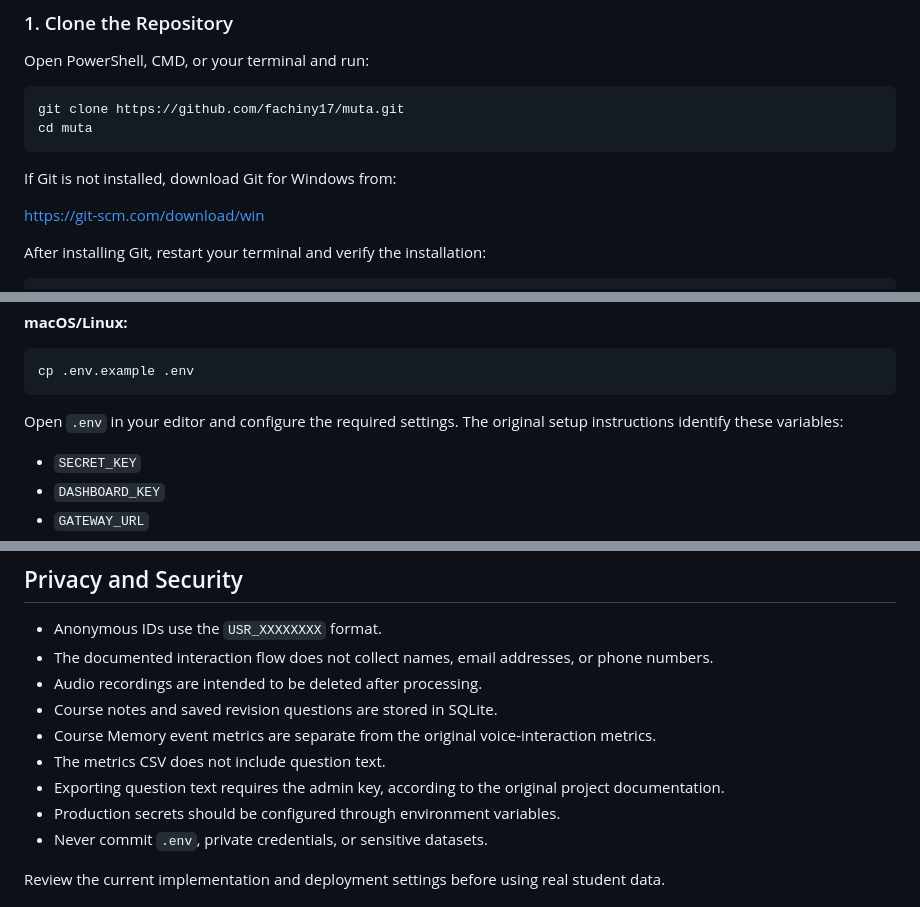
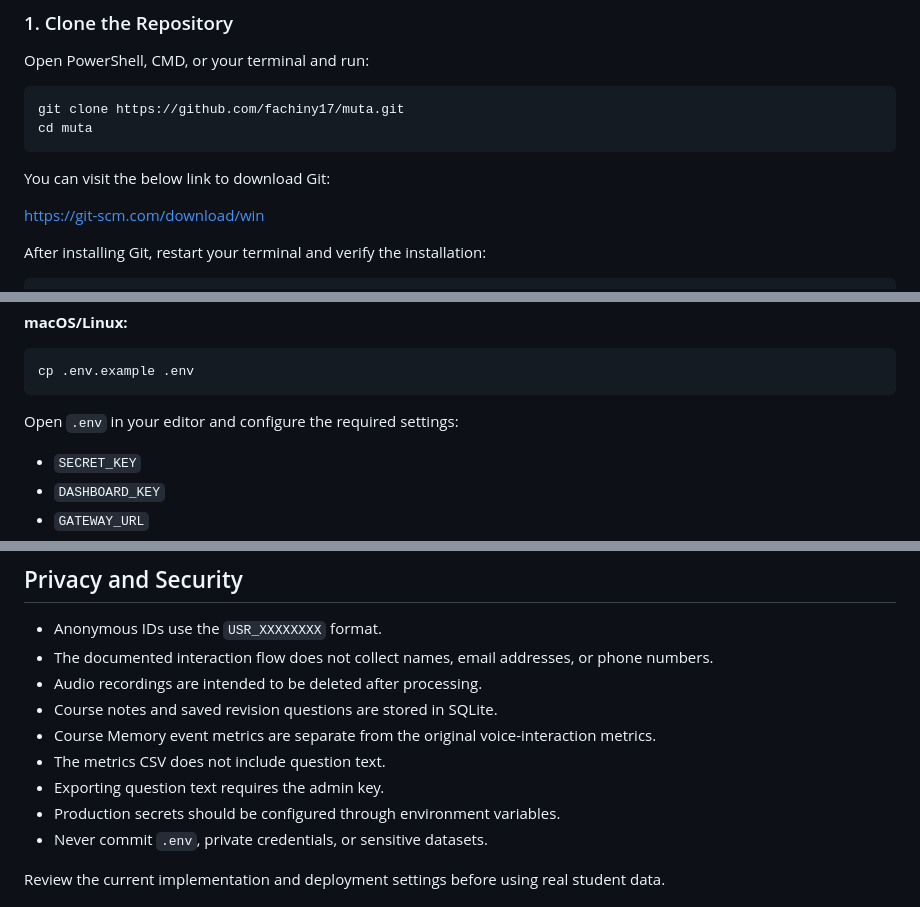
Before and after one commit to fachiny17/muta, a Markdown page: README.md, 3 parts joined by grey strips. GitHub-like rendering.

Commit message:
doc: made and update and grammatical corrections

````diff
--- a/README.md
+++ b/README.md
@@ -138,7 +138,7 @@ git clone https://github.com/fachiny17/muta.git
 cd muta
 ```
 
-If Git is not installed, download Git for Windows from:
+You can visit the below link to download Git:
 
 https://git-scm.com/download/win
 
@@ -213,7 +213,7 @@ copy .env.example .env
 cp .env.example .env
 ```
 
-Open `.env` in your editor and configure the required settings. The original setup instructions identify these variables:
+Open `.env` in your editor and configure the required settings:
 
 - `SECRET_KEY`
 - `DASHBOARD_KEY`
@@ -338,7 +338,7 @@ The Flask app does not start the AI models itself. The notebook and the web app
 - Course notes and saved revision questions are stored in SQLite.
 - Course Memory event metrics are separate from the original voice-interaction metrics.
 - The metrics CSV does not include question text.
-- Exporting question text requires the admin key, according to the original project documentation.
+- Exporting question text requires the admin key.
 - Production secrets should be configured through environment variables.
 - Never commit `.env`, private credentials, or sensitive datasets.
 
````
Also changed, not shown: other parts of README.md (+1 -1 lines).
